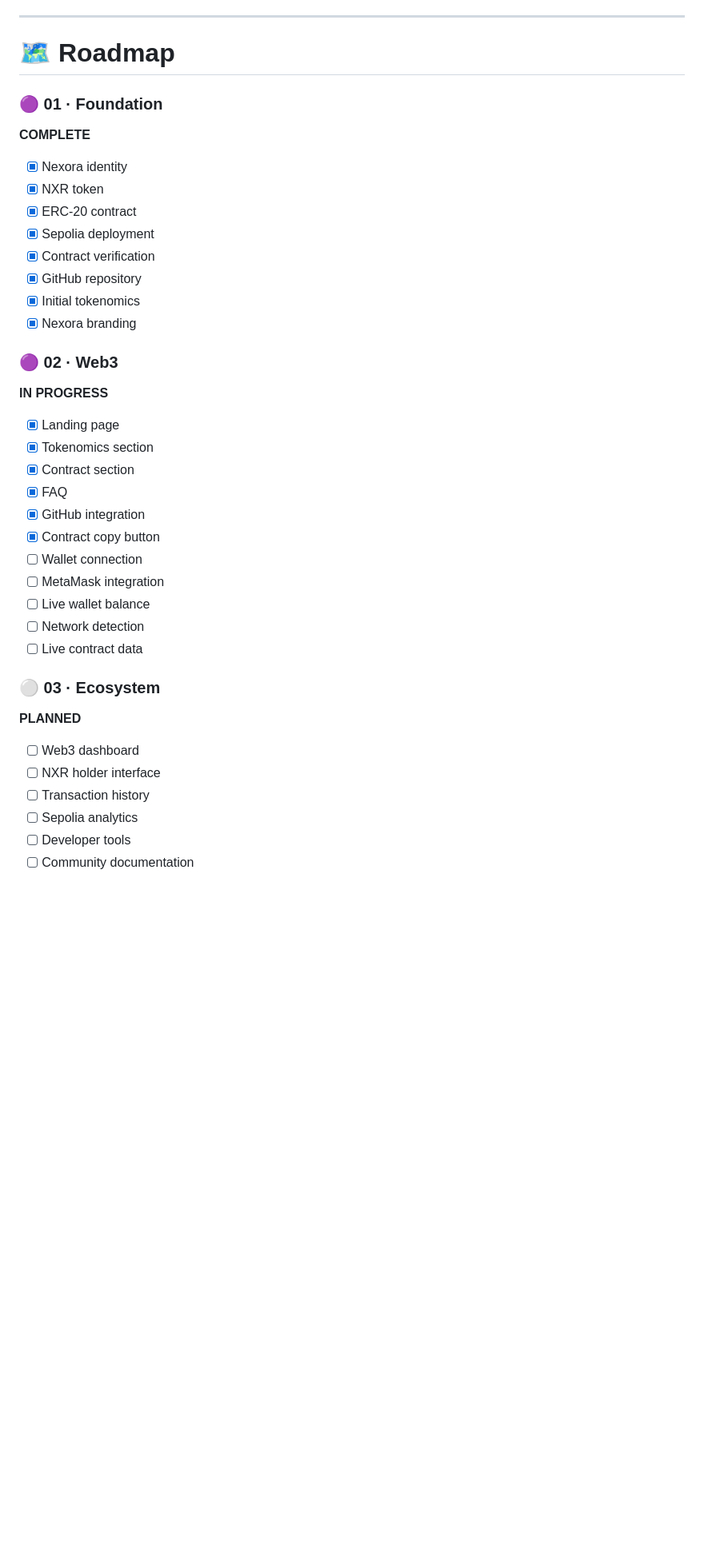
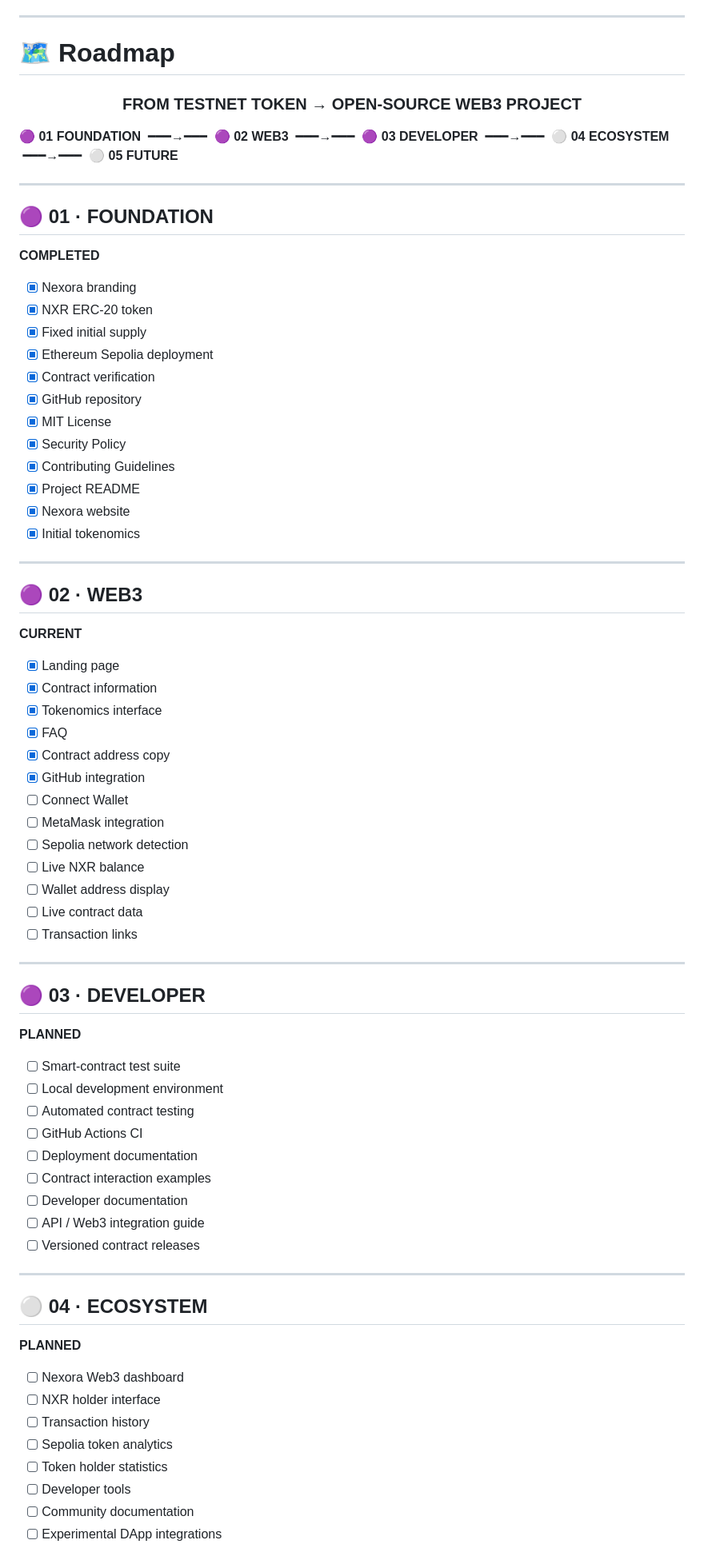
Before and after one commit to Lotshaus/Nexora-NXR-open-source-ERC-20-blockchain-project, a Markdown page: README.md, the part around one of its changes. Shown at 80% size. Drawn GitHub-style; blank space fills up the shorter version.

Commit message:
Update roadmap sections and formatting in README

```diff
--- a/README.md
+++ b/README.md
@@ -111,43 +111,93 @@ Nexora is currently deployed exclusively on the **Ethereum Sepolia testnet**.
 
 # 🗺 Roadmap
 
-### 🟣 01 · Foundation
+<div align="center">
 
-**COMPLETE**
+### FROM TESTNET TOKEN → OPEN-SOURCE WEB3 PROJECT
 
-* [x] Nexora identity
-* [x] NXR token
-* [x] ERC-20 contract
-* [x] Sepolia deployment
+</div>
+
+<p align="center">
+
+🟣 <b>01 FOUNDATION</b>
+ ━━━→━━━
+🟣 <b>02 WEB3</b>
+ ━━━→━━━
+🟣 <b>03 DEVELOPER</b>
+ ━━━→━━━
+⚪ <b>04 ECOSYSTEM</b>
+ ━━━→━━━
+⚪ <b>05 FUTURE</b>
+
+</p>
+
+---
+
+## 🟣 01 · FOUNDATION
+
+**COMPLETED**
+
+* [x] Nexora branding
+* [x] NXR ERC-20 token
+* [x] Fixed initial supply
+* [x] Ethereum Sepolia deployment
 * [x] Contract verification
 * [x] GitHub repository
+* [x] MIT License
+* [x] Security Policy
+* [x] Contributing Guidelines
+* [x] Project README
+* [x] Nexora website
 * [x] Initial tokenomics
-* [x] Nexora branding
 
-### 🟣 02 · Web3
+---
 
-**IN PROGRESS**
+## 🟣 02 · WEB3
+
+**CURRENT**
 
 * [x] Landing page
-* [x] Tokenomics section
-* [x] Contract section
+* [x] Contract information
+* [x] Tokenomics interface
 * [x] FAQ
+* [x] Contract address copy
 * [x] GitHub integration
-* [x] Contract copy button
-* [ ] Wallet connection
+* [ ] Connect Wallet
 * [ ] MetaMask integration
-* [ ] Live wallet balance
-* [ ] Network detection
+* [ ] Sepolia network detection
+* [ ] Live NXR balance
+* [ ] Wallet address display
 * [ ] Live contract data
+* [ ] Transaction links
 
-### ⚪ 03 · Ecosystem
+---
+
+## 🟣 03 · DEVELOPER
 
 **PLANNED**
 
-* [ ] Web3 dashboard
+* [ ] Smart-contract test suite
+* [ ] Local development environment
+* [ ] Automated contract testing
+* [ ] GitHub Actions CI
+* [ ] Deployment documentation
+* [ ] Contract interaction examples
+* [ ] Developer documentation
+* [ ] API / Web3 integration guide
+* [ ] Versioned contract releases
+
+---
+
+## ⚪ 04 · ECOSYSTEM
+
+**PLANNED**
+
+* [ ] Nexora Web3 dashboard
 * [ ] NXR holder interface
 * [ ] Transaction history
-* [ ] Sepolia analytics
+* [ ] Sepolia token analytics
+* [ ] Token holder statistics
 * [ ] Developer tools
 * [ ] Community documentation
+* [ ] Experimental DApp integrations
 
```
Also changed, not shown: other parts of README.md (+15 -13 lines).
